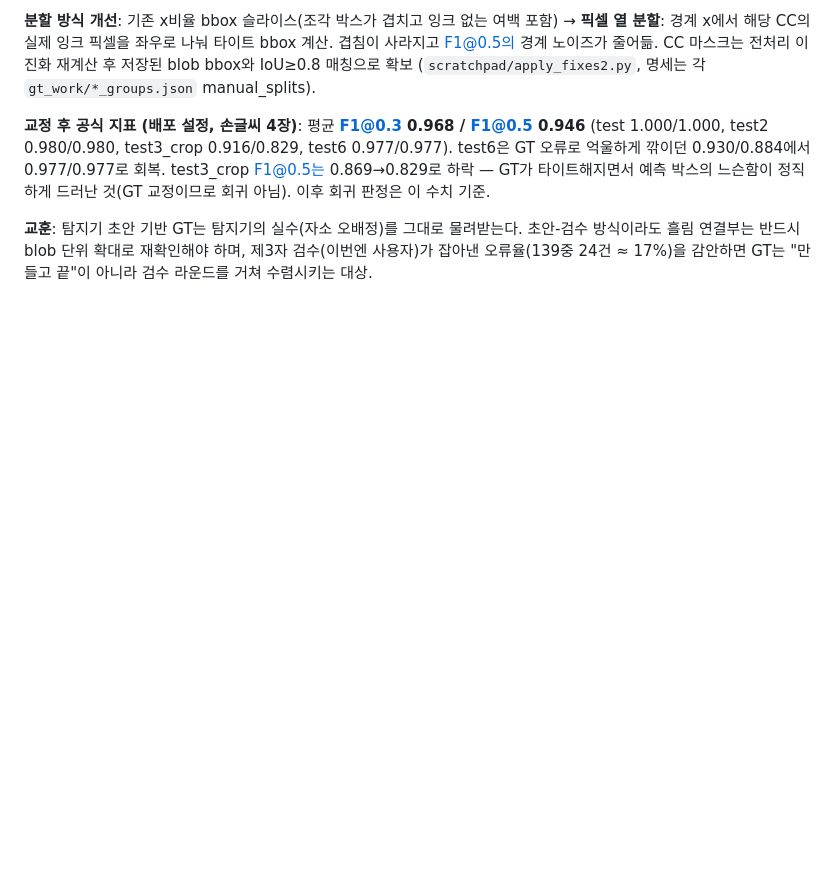
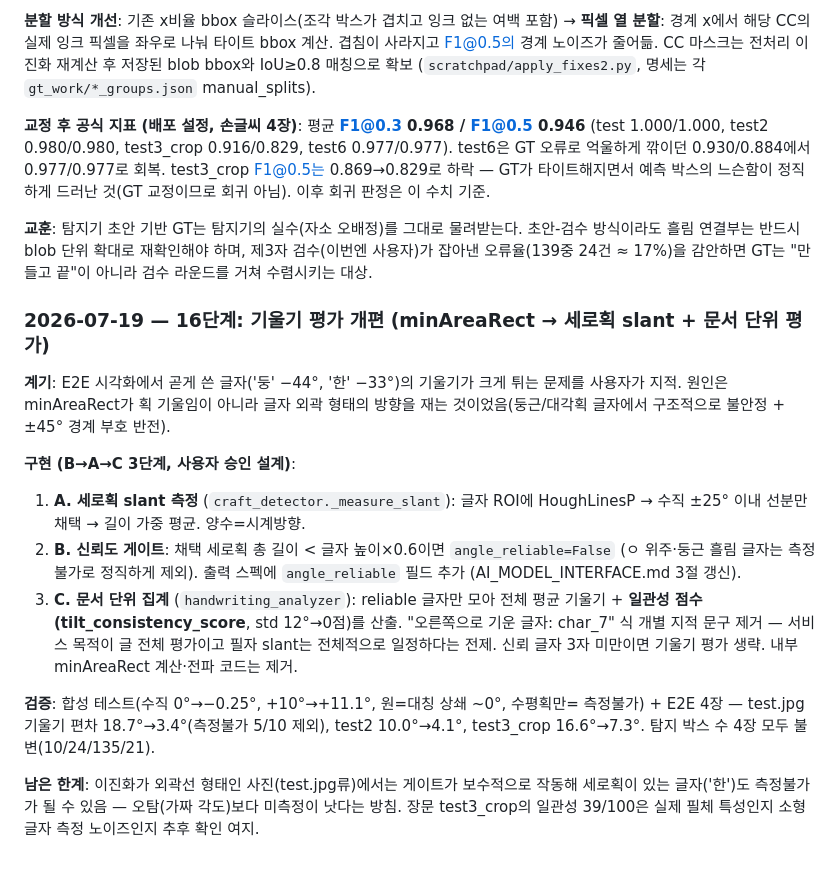
Before and after one commit to gmldbs3104/2026-hanium-project, a Markdown page: ai/DETECTION_IMPROVEMENT_PLAN.md, the part around the change. Rendered like a GitHub page; blank space fills up the shorter version.

Commit message:
docs: 탐지 16단계 진행 기록 — 기울기 평가 개편 경위·검증·한계
Co-Authored-By: Claude Fable 5 <noreply@anthropic.com>

```diff
--- a/ai/DETECTION_IMPROVEMENT_PLAN.md
+++ b/ai/DETECTION_IMPROVEMENT_PLAN.md
@@ -497,3 +497,30 @@ test3_crop F1@0.5는 0.869→0.829로 하락 — GT가 타이트해지면서 예
 초안-검수 방식이라도 흘림 연결부는 반드시 blob 단위 확대로 재확인해야 하며,
 제3자 검수(이번엔 사용자)가 잡아낸 오류율(139중 24건 ≈ 17%)을 감안하면 GT는
 "만들고 끝"이 아니라 검수 라운드를 거쳐 수렴시키는 대상.
+
+### 2026-07-19 — 16단계: 기울기 평가 개편 (minAreaRect → 세로획 slant + 문서 단위 평가)
+
+**계기**: E2E 시각화에서 곧게 쓴 글자('둥' −44°, '한' −33°)의 기울기가 크게 튀는
+문제를 사용자가 지적. 원인은 minAreaRect가 획 기울임이 아니라 글자 외곽 형태의
+방향을 재는 것이었음(둥근/대각획 글자에서 구조적으로 불안정 + ±45° 경계 부호 반전).
+
+**구현 (B→A→C 3단계, 사용자 승인 설계)**:
+1. **A. 세로획 slant 측정** (`craft_detector._measure_slant`): 글자 ROI에
+   HoughLinesP → 수직 ±25° 이내 선분만 채택 → 길이 가중 평균. 양수=시계방향.
+2. **B. 신뢰도 게이트**: 채택 세로획 총 길이 < 글자 높이×0.6이면
+   `angle_reliable=False` (ㅇ 위주·둥근 흘림 글자는 측정 불가로 정직하게 제외).
+   출력 스펙에 `angle_reliable` 필드 추가 (AI_MODEL_INTERFACE.md 3절 갱신).
+3. **C. 문서 단위 집계** (`handwriting_analyzer`): reliable 글자만 모아
+   전체 평균 기울기 + **일관성 점수(tilt_consistency_score**, std 12°→0점)를
+   산출. "오른쪽으로 기운 글자: char_7" 식 개별 지적 문구 제거 — 서비스 목적이
+   글 전체 평가이고 필자 slant는 전체적으로 일정하다는 전제. 신뢰 글자 3자
+   미만이면 기울기 평가 생략. 내부 minAreaRect 계산·전파 코드는 제거.
+
+**검증**: 합성 테스트(수직 0°→−0.25°, +10°→+11.1°, 원=대칭 상쇄 ~0°, 수평획만=
+측정불가) + E2E 4장 — test.jpg 기울기 편차 18.7°→3.4°(측정불가 5/10 제외),
+test2 10.0°→4.1°, test3_crop 16.6°→7.3°. 탐지 박스 수 4장 모두 불변(10/24/135/21).
+
+**남은 한계**: 이진화가 외곽선 형태인 사진(test.jpg류)에서는 게이트가 보수적으로
+작동해 세로획이 있는 글자('한')도 측정불가가 될 수 있음 — 오탐(가짜 각도)보다
+미측정이 낫다는 방침. 장문 test3_crop의 일관성 39/100은 실제 필체 특성인지
+소형 글자 측정 노이즈인지 추후 확인 여지.
```
